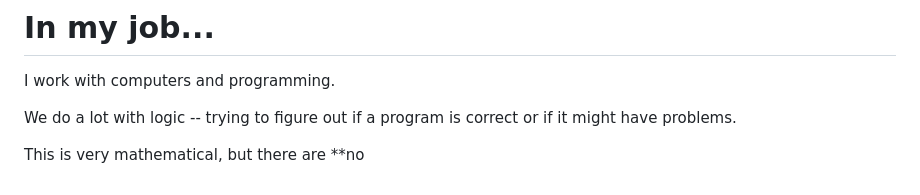
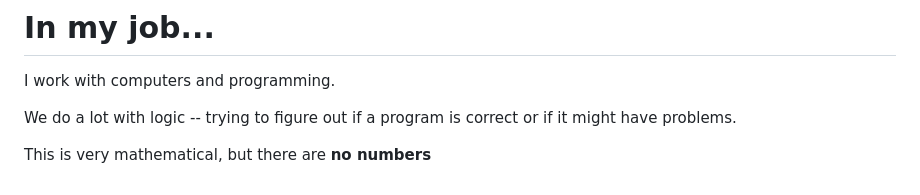
Before and after one commit to nikomatsakis/math-is-more-than-numbers, a Markdown page: index.md, the part around the change. GitHub-like rendering.

```diff
--- a/index.md
+++ b/index.md
@@ -497,4 +497,4 @@ I work with computers and programming.
 
 We do a lot with logic -- trying to figure out if a program is correct or if it might have problems.
 
-This is very mathematical, but there are **no
+This is very mathematical, but there are **no numbers**
```
